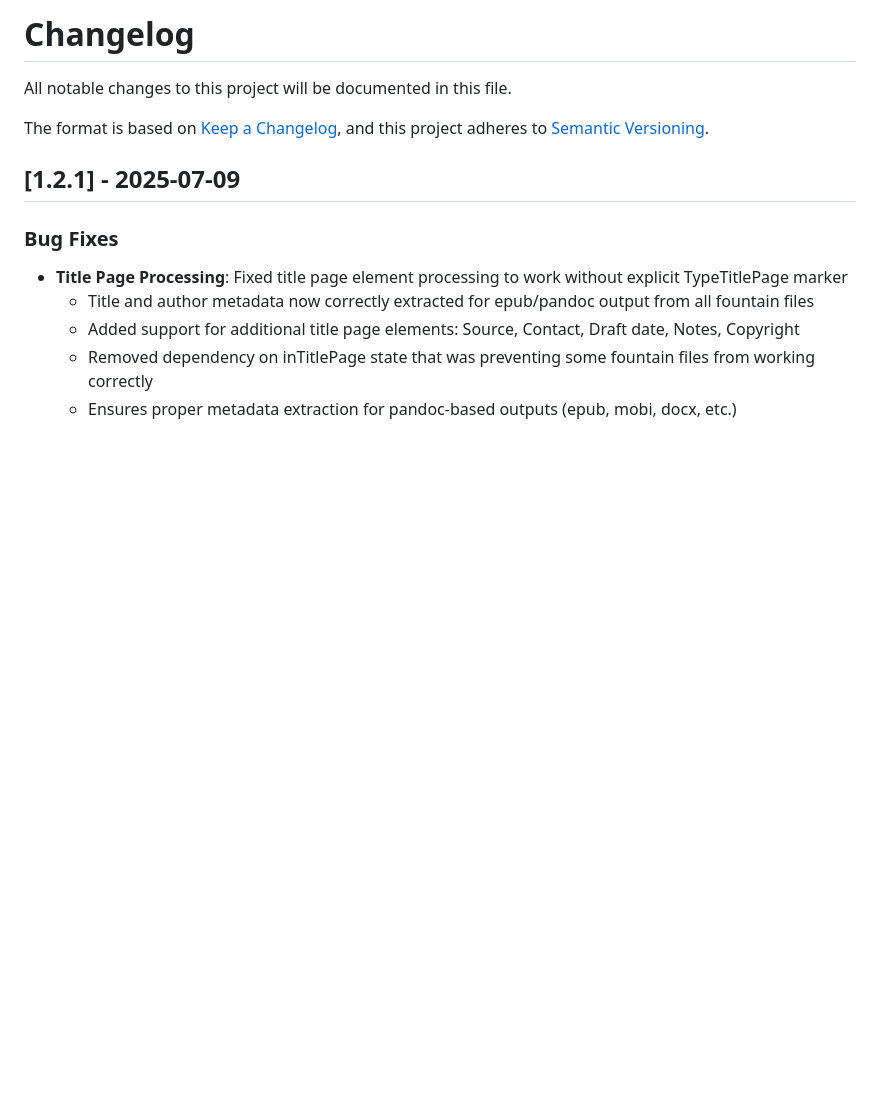
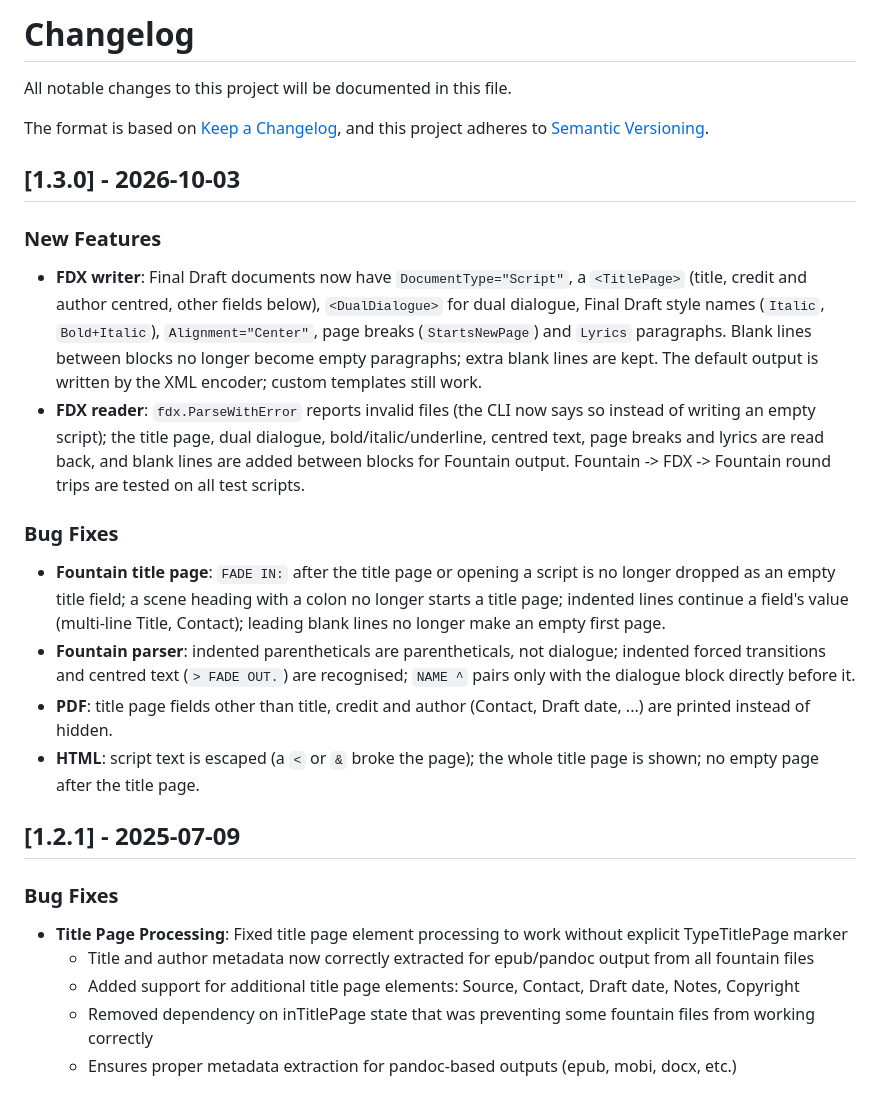
Before and after one commit to LaPingvino/lexington, a Markdown page: CHANGELOG.md, the part around the change. GitHub-like rendering; blank space fills up the shorter version.

Commit message:
docs: Update CHANGELOG.md for v1.3.0 release
Co-Authored-By: Claude Opus 5.5 <noreply@anthropic.com>
Claude-Session: https://claude.ai/code/session_01T523s2LnR11HQaMAgNseiX

```diff
--- a/CHANGELOG.md
+++ b/CHANGELOG.md
@@ -4,6 +4,37 @@ All notable changes to this project will be documented in this file.
 
 The format is based on [Keep a Changelog](https://keepachangelog.com/en/1.0.0/),
 and this project adheres to [Semantic Versioning](https://semver.org/spec/v2.0.0.html).
+
+## [1.3.0] - 2026-10-03
+
+### New Features
+- **FDX writer**: Final Draft documents now have `DocumentType="Script"`, a
+  `<TitlePage>` (title, credit and author centred, other fields below),
+  `<DualDialogue>` for dual dialogue, Final Draft style names
+  (`Italic`, `Bold+Italic`), `Alignment="Center"`, page breaks
+  (`StartsNewPage`) and `Lyrics` paragraphs. Blank lines between blocks no
+  longer become empty paragraphs; extra blank lines are kept. The default
+  output is written by the XML encoder; custom templates still work.
+- **FDX reader**: `fdx.ParseWithError` reports invalid files (the CLI now
+  says so instead of writing an empty script); the title page, dual
+  dialogue, bold/italic/underline, centred text, page breaks and lyrics are
+  read back, and blank lines are added between blocks for Fountain output.
+  Fountain -> FDX -> Fountain round trips are tested on all test scripts.
+
+### Bug Fixes
+- **Fountain title page**: `FADE IN:` after the title page or opening a
+  script is no longer dropped as an empty title field; a scene heading with
+  a colon no longer starts a title page; indented lines continue a field's
+  value (multi-line Title, Contact); leading blank lines no longer make an
+  empty first page.
+- **Fountain parser**: indented parentheticals are parentheticals, not
+  dialogue; indented forced transitions and centred text (`> FADE OUT.`)
+  are recognised; `NAME ^` pairs only with the dialogue block directly
+  before it.
+- **PDF**: title page fields other than title, credit and author (Contact,
+  Draft date, ...) are printed instead of hidden.
+- **HTML**: script text is escaped (a `<` or `&` broke the page); the whole
+  title page is shown; no empty page after the title page.
 
 ## [1.2.1] - 2025-07-09
 
```
